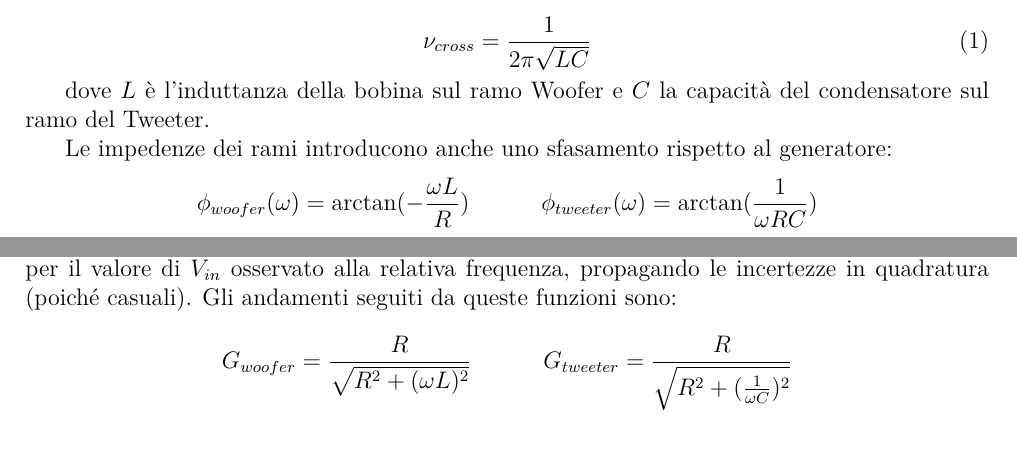
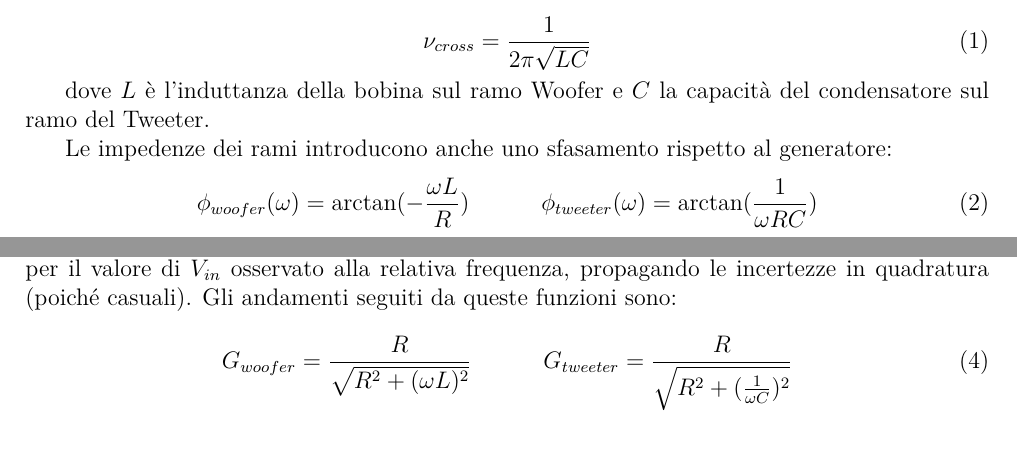
Before and after one commit to TheCodeEater/lab_circuiti_relazione, a LaTeX paper (Relazione_circuiti.tex, which reads Sections/1-Introduzione.tex, Sections/3-Analisi.tex): two parts of pages 1 and 4 of 7, joined at a grey line, cut so that both start at the same text. Compiled offline with XeLaTeX.

Commit message:
Finishing equations. Adding labels for reference

```diff
--- a/Sections/1-Introduzione.tex
+++ b/Sections/1-Introduzione.tex
@@ -41,10 +41,11 @@ Per calcolarla basta eguagliare le impedenze dei due rami, e si ottiene facilmen
 dove $L$ è l'induttanza della bobina sul ramo Woofer e $C$ la capacità del condensatore sul ramo del Tweeter.
 
 Le impedenze dei rami introducono anche uno sfasamento rispetto al generatore:
-\begin{equation*}
+\begin{equation}
+\label{eq: p_w_t}
   \phi_{woofer}(\omega) = \arctan(-\frac{\omega L}{R}) \qquad \quad %\label{eq:p_woofer}
   \phi_{tweeter}(\omega) = \arctan(\frac{1}{\omega RC}) %\label{eq:p_tweeter}
-\end{equation*}
+\end{equation}
 
 Dove $\omega$ è la pulsazione dell'onda in ingresso e $R$ il valore delle resistenze sui due rami.
 Inoltre per la differenza di fase relativa si ha:
--- a/Sections/3-Analisi.tex
+++ b/Sections/3-Analisi.tex
@@ -111,10 +111,11 @@
   osservato alla relativa frequenza, propagando le incertezze in quadratura (poiché casuali).
   Gli andamenti seguiti da queste funzioni sono:
 
-  \begin{equation*}
+  \begin{equation}
+  \label{eq: gains}
     G_{woofer} = \frac{R}{\sqrt{R^2+(\omega L)^2}} \qquad \quad %\label{eq:gain_woofer}
     G_{tweeter} = \frac{R}{\sqrt{R^2+(\frac{1}{\omega C})^2}} %\label{eq:gain_tweeter}
-  \end{equation*}
+  \end{equation}
 
 %dove $V_{in}$ rappresenta la tensione in ingresso. %(assunta costante) pari a 0.65, osservata nel ramo Woofer nel
 %    limite di basse frequenze e nel ramo Tweeter nel limite di alte frequenze.
```
Also changed, not shown: Sections/B-Formule_e_dimostrazioni.tex (+1 -1 lines).
